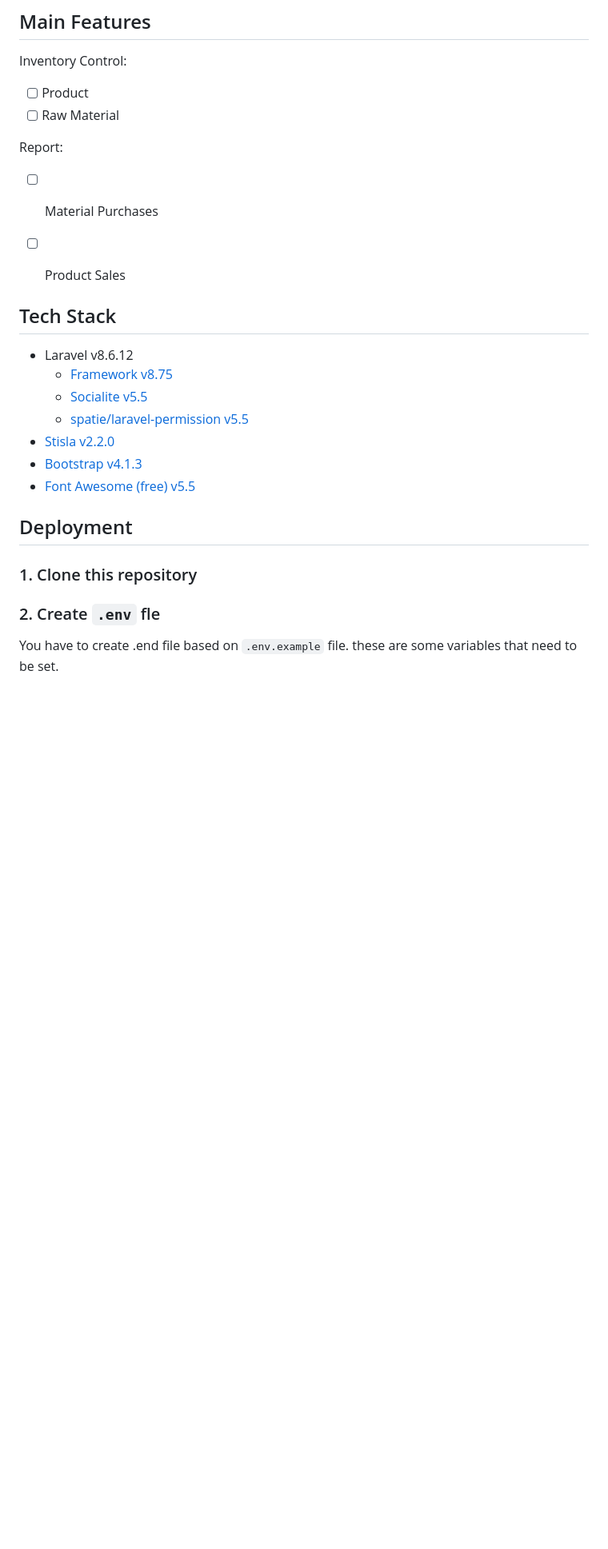
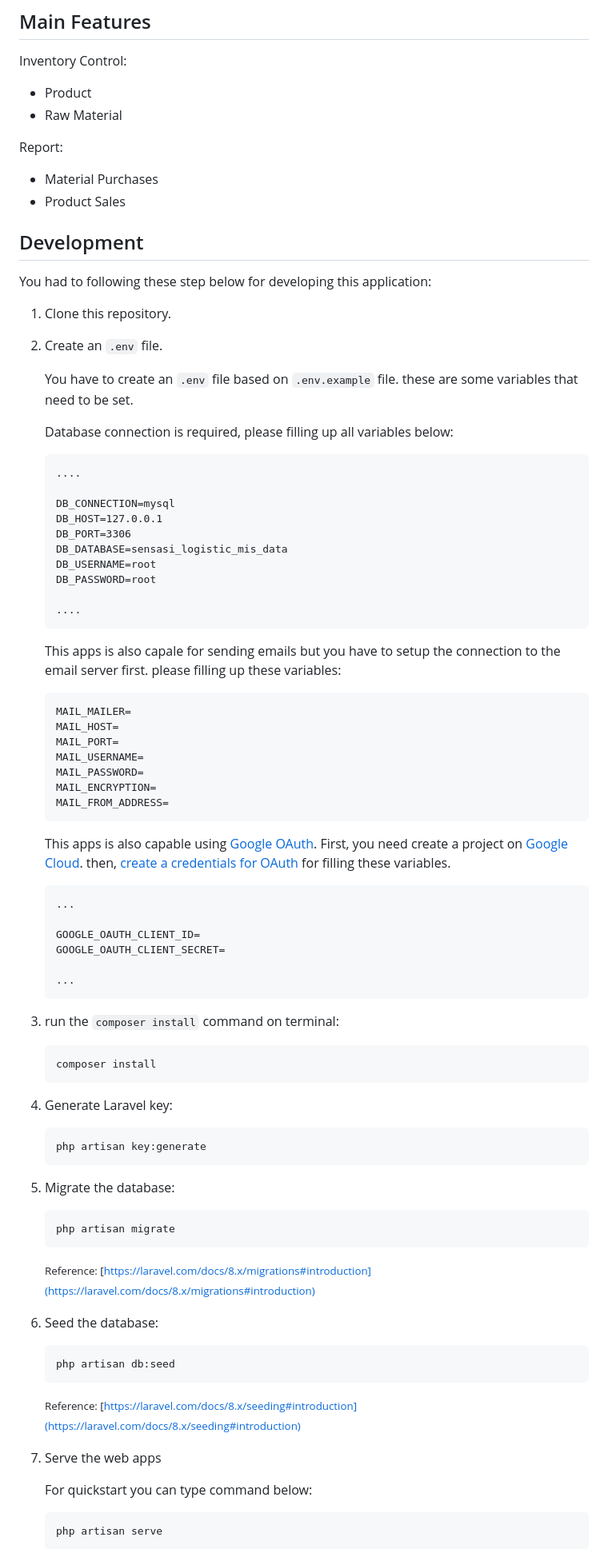
Before and after one commit to JesseBrown1980/sensasi, a Markdown page: README.md, the part around one of its changes. Shown at 80% size. GitHub-like rendering; blank space fills up the shorter version.

Commit message:
docs: finalize `readme.md` v0.1.0

````diff
--- a/README.md
+++ b/README.md
@@ -6,30 +6,95 @@ Is a web based management information system app for managing manufacture invent
 
 Inventory Control:
 
-- [ ] Product
-- [ ] Raw Material
+- Product
+- Raw Material
 
 Report:
 
-- [ ] Material Purchases
-- [ ] Product Sales
+- Material Purchases
+- Product Sales
+
+## Development
+
+You had to following these step below for developing this application:
+
+1. Clone this repository.
+2. Create an `.env` file.
+
+    You have to create an `.env` file based on `.env.example` file. these are some variables that need to be set.
+
+    Database connection is required, please filling up all variables below:
+
+    ```
+    ....
+
+    DB_CONNECTION=mysql
+    DB_HOST=127.0.0.1
+    DB_PORT=3306
+    DB_DATABASE=sensasi_logistic_mis_data
+    DB_USERNAME=root
+    DB_PASSWORD=root
+
+    ....
+    ```
+
+    This apps is also capale for sending emails but you have to setup the connection to the email server first. please filling up these variables:
+
+    ```env
+    MAIL_MAILER=
+    MAIL_HOST=
+    MAIL_PORT=
+    MAIL_USERNAME=
+    MAIL_PASSWORD=
+    MAIL_ENCRYPTION=
+    MAIL_FROM_ADDRESS=
+    ```
+
+    This apps is also capable using [Google OAuth](https://developers.google.com/identity/protocols/oauth2). First, you need create a project on [Google Cloud](https://console.cloud.google.com/projectcreate). then, [create a credentials for OAuth](https://console.developers.google.com/apis/credentials) for filling these variables.
+
+    ```env
+    ...
+
+    GOOGLE_OAUTH_CLIENT_ID=
+    GOOGLE_OAUTH_CLIENT_SECRET=
+
+    ...
+    ```
+
+3. run the `composer install` command on terminal:
+
+    ```bash
+    composer install
+    ```
+
+4. Generate Laravel key:
+
+    ```bash
+    php artisan key:generate
+    ```
+
+5. Migrate the database:
+
+    ```bash
+    php artisan migrate
+    ```
+
+    <small>Reference: [https://laravel.com/docs/8.x/migrations#introduction](https://laravel.com/docs/8.x/migrations#introduction)</small>
 
 
-## Tech Stack
+6. Seed the database:
 
-- Laravel v8.6.12
-  - [Framework v8.75](https://laravel.com/docs/8.x)
-  - [Socialite v5.5](https://laravel.com/docs/8.x/socialite)
-  - [spatie/laravel-permission v5.5](https://spatie.be/docs/laravel-permission)
--  [Stisla v2.2.0](https://getstisla.com/docs)
-  - [Bootstrap v4.1.3](https://getbootstrap.com/docs/4.1)
-  - [Font Awesome (free) v5.5](https://fontawesome.com/v5/search?o=r&m=free)
+    ```bash
+    php artisan db:seed
+    ```
 
-## Deployment
+    <small>Reference: [https://laravel.com/docs/8.x/seeding#introduction](https://laravel.com/docs/8.x/seeding#introduction)</small>
 
-### 1. Clone this repository
+7. Serve the web apps
 
-### 2. Create `.env` fle
+    For quickstart you can type command below:
 
-You have to create .end file based on `.env.example` file. these are some variables that need to be set.
+    ```bash
+    php artisan serve
+    ```
 
````
Also changed, not shown: other parts of README.md (+10 -82 lines).
